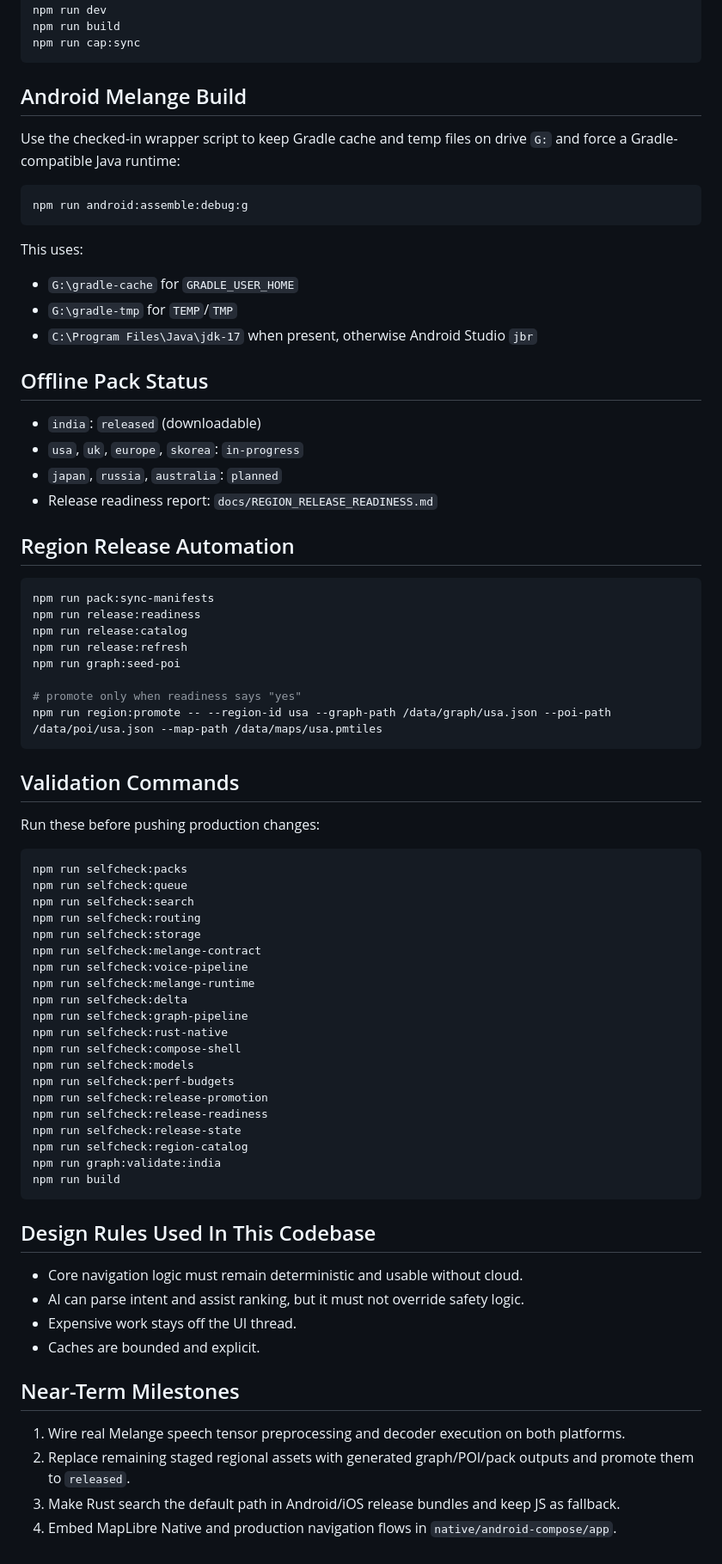
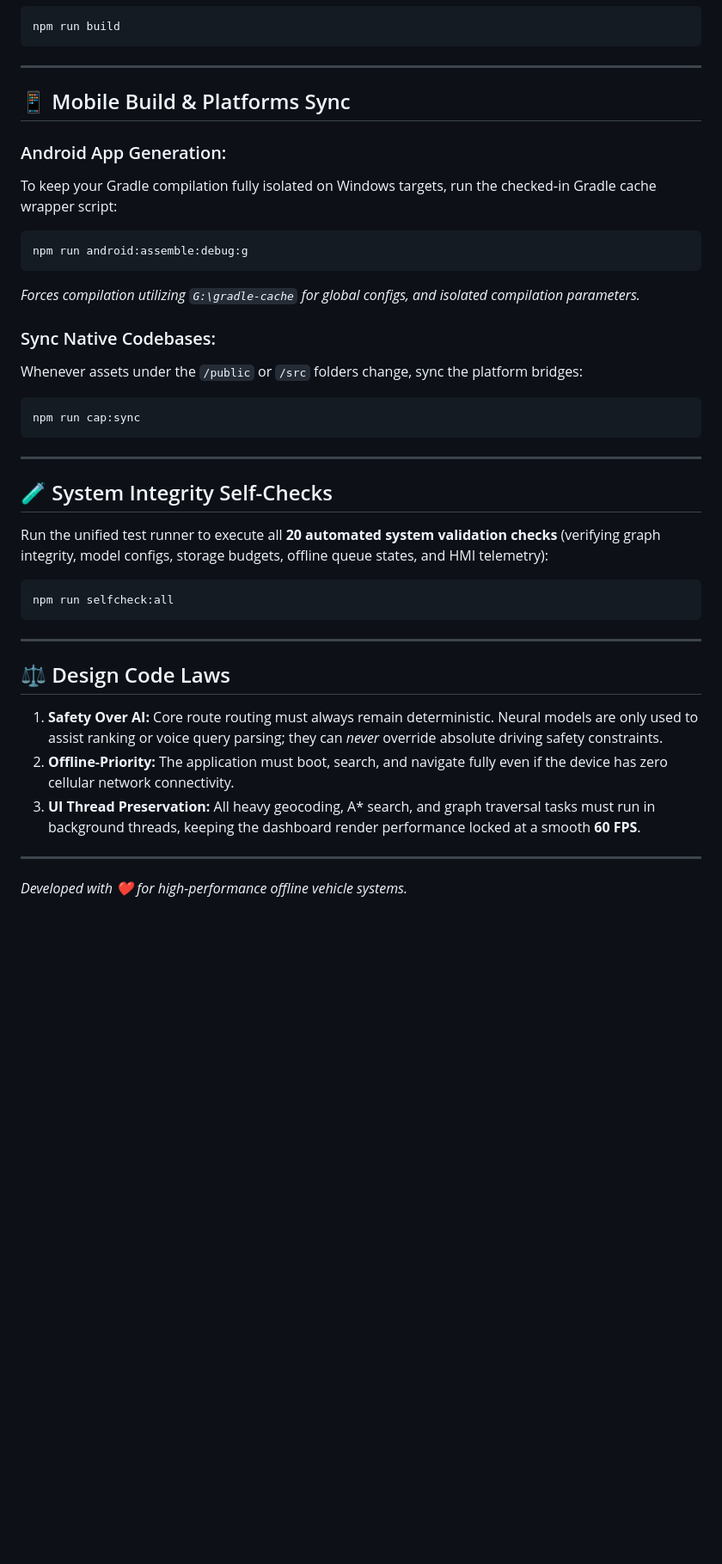
Before and after one commit to sudhanshu112233shukla/Maps, a Markdown page: README.md, the part around one of its changes. Shown at 86% size. GitHub-like rendering; blank space fills up the shorter version.

Commit message:
docs: Completely revamp README.md with visual matrices, model specs, and architecture flowcharts

````diff
--- a/README.md
+++ b/README.md
@@ -55,77 +102,40 @@ npm run dev
 npm run build
+```
+
+---
+
+## 📱 Mobile Build & Platforms Sync
+
+### Android App Generation:
+To keep your Gradle compilation fully isolated on Windows targets, run the checked‑in Gradle cache wrapper script:
+```bash
+npm run android:assemble:debug:g
+```
+*Forces compilation utilizing `G:\gradle-cache` for global configs, and isolated compilation parameters.*
+
+### Sync Native Codebases:
+Whenever assets under the `/public` or `/src` folders change, sync the platform bridges:
+```bash
 npm run cap:sync
 ```
 
-## Android Melange Build
+---
 
-Use the checked-in wrapper script to keep Gradle cache and temp files on drive `G:` and force a Gradle-compatible Java runtime:
+## 🧪 System Integrity Self-Checks
+
+Run the unified test runner to execute all **20 automated system validation checks** (verifying graph integrity, model configs, storage budgets, offline queue states, and HMI telemetry):
 
 ```bash
-npm run android:assemble:debug:g
+npm run selfcheck:all
 ```
 
-This uses:
-- `G:\gradle-cache` for `GRADLE_USER_HOME`
-- `G:\gradle-tmp` for `TEMP`/`TMP`
-- `C:\Program Files\Java\jdk-17` when present, otherwise Android Studio `jbr`
+---
 
-## Offline Pack Status
+## ⚖️ Design Code Laws
 
-- `india`: `released` (downloadable)
-- `usa`, `uk`, `europe`, `skorea`: `in-progress`
-- `japan`, `russia`, `australia`: `planned`
-- Release readiness report: `docs/REGION_RELEASE_READINESS.md`
+1. **Safety Over AI:** Core route routing must always remain deterministic. Neural models are only used to assist ranking or voice query parsing; they can *never* override absolute driving safety constraints.
+2. **Offline-Priority:** The application must boot, search, and navigate fully even if the device has zero cellular network connectivity.
+3. **UI Thread Preservation:** All heavy geocoding, A* search, and graph traversal tasks must run in background threads, keeping the dashboard render performance locked at a smooth **60 FPS**.
 
-## Region Release Automation
-
-```bash
-npm run pack:sync-manifests
-npm run release:readiness
-npm run release:catalog
-npm run release:refresh
-npm run graph:seed-poi
-
-# promote only when readiness says "yes"
-npm run region:promote -- --region-id usa --graph-path /data/graph/usa.json --poi-path /data/poi/usa.json --map-path /data/maps/usa.pmtiles
-```
-
-## Validation Commands
-
-Run these before pushing production changes:
-
-```bash
-npm run selfcheck:packs
-npm run selfcheck:queue
-npm run selfcheck:search
-npm run selfcheck:routing
-npm run selfcheck:storage
-npm run selfcheck:melange-contract
-npm run selfcheck:voice-pipeline
-npm run selfcheck:melange-runtime
-npm run selfcheck:delta
-npm run selfcheck:graph-pipeline
-npm run selfcheck:rust-native
-npm run selfcheck:compose-shell
-npm run selfcheck:models
-npm run selfcheck:perf-budgets
-npm run selfcheck:release-promotion
-npm run selfcheck:release-readiness
-npm run selfcheck:release-state
-npm run selfcheck:region-catalog
-npm run graph:validate:india
-npm run build
-```
-
-## Design Rules Used In This Codebase
-
-- Core navigation logic must remain deterministic and usable without cloud.
-- AI can parse intent and assist ranking, but it must not override safety logic.
-- Expensive work stays off the UI thread.
-- Caches are bounded and explicit.
-
-## Near-Term Milestones
-
-1. Wire real Melange speech tensor preprocessing and decoder execution on both platforms.
-2. Replace remaining staged regional assets with generated graph/POI/pack outputs and promote them to `released`.
-3. Make Rust search the default path in Android/iOS release bundles and keep JS as fallback.
-4. Embed MapLibre Native and production navigation flows in `native/android-compose/app`.
+---
+*Developed with ❤️ for high-performance offline vehicle systems.*
````
Also changed, not shown: other parts of README.md (+86 -39 lines).
